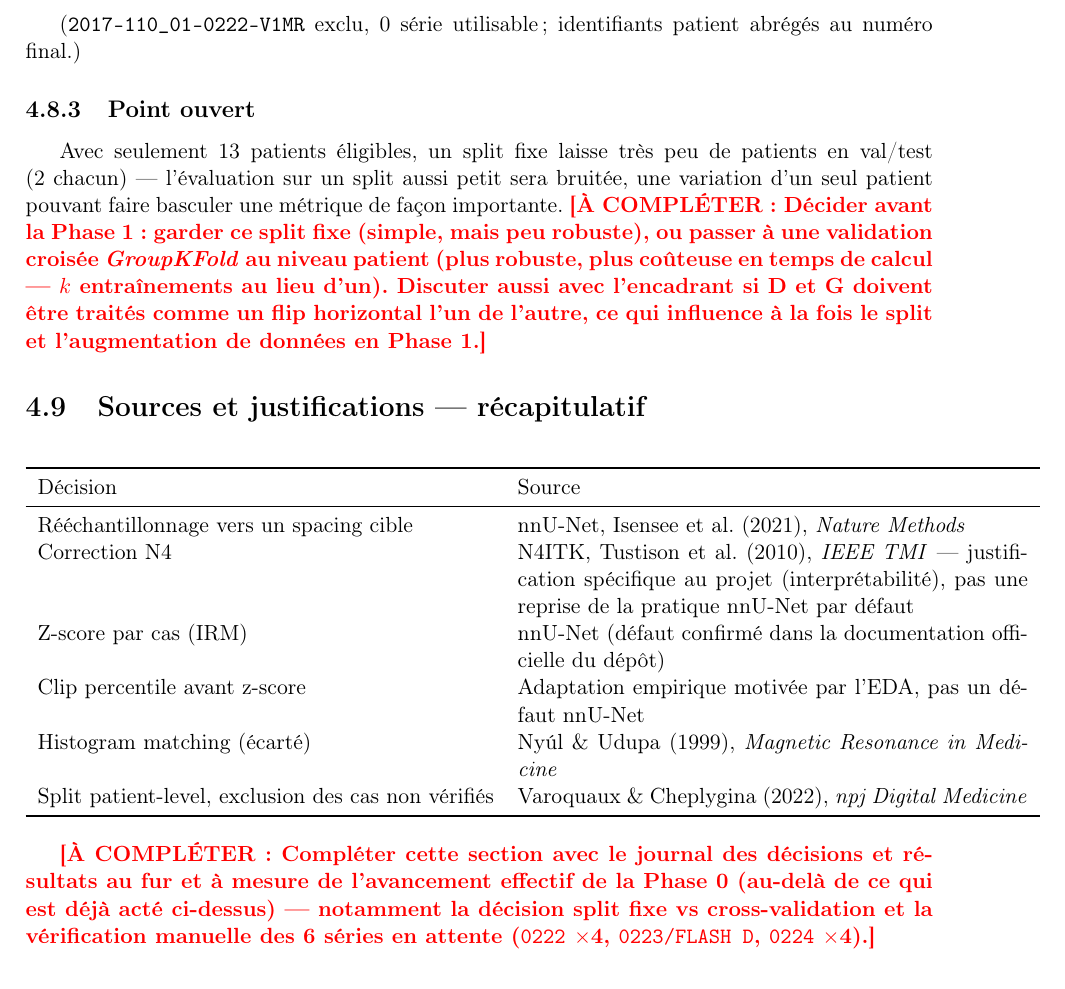
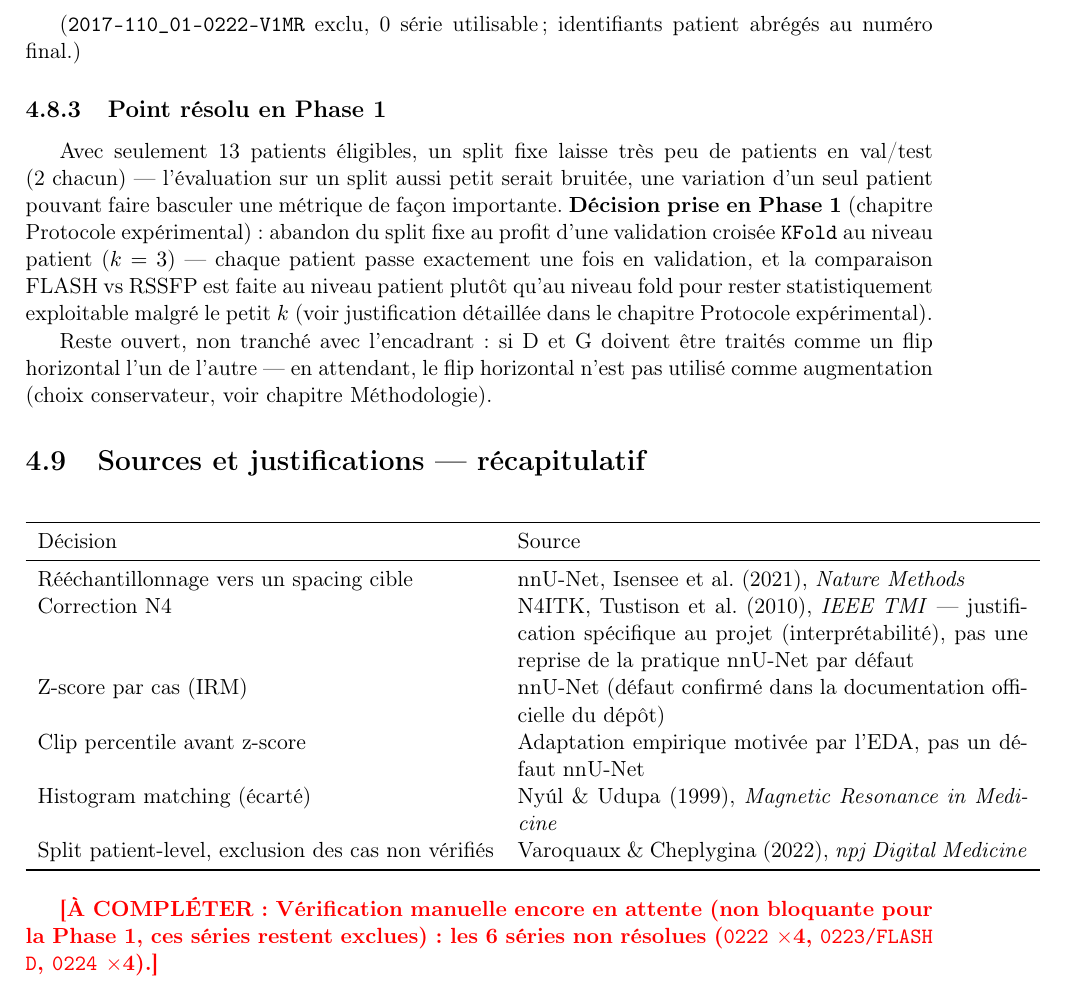
Before and after one commit to YasmineBenAbdelkader/TOS-segmentation, a LaTeX document (report/rapport_baseline_flash_rssfp.tex, which reads report/sections/03_phase0_prep.tex): part of page 17 of 24, cut so that both start at the same text. Compiled offline with pdfLaTeX.

Commit message:
Make shared chapters coherent with the FLASH/RSSFP baseline methodology
- 00_contexte.tex: Phase 1 description and progress checklist updated to
  reflect the 2-specialized-model approach (no pooled model), literature-first
  methodology, and actual progress (1/6 runs done).
- 02_exploration.tex: reworded the Phase 1 forward-reference — the FLASH vs
  RSSFP question is resolved by comparing 2 specialized models, not by
  picking one sequence as a single reference.
- 03_phase0_prep.tex: the open question "fixed split vs cross-validation" is
  now marked resolved (k=3 patient-level KFold, decided in Phase 1); the D/G
  mirroring question stays explicitly open, consistent with the methodology
  chapter.
- Added amssymb to the new report's preamble (needed by \blacksquare, and by
  \checkmark/\square already used but previously undeclared).

```diff
--- a/report/rapport_baseline_flash_rssfp.tex
+++ b/report/rapport_baseline_flash_rssfp.tex
@@ -10,6 +10,7 @@
 \usepackage{xcolor}
 \usepackage{hyperref}
 \usepackage{amsmath}
+\usepackage{amssymb}
 \usepackage{enumitem}
 
 \newcommand{\todonote}[1]{\textcolor{red}{\textbf{[À COMPLÉTER : #1]}}}
--- a/report/sections/03_phase0_prep.tex
+++ b/report/sections/03_phase0_prep.tex
@@ -283,16 +283,21 @@ Test (2)  & 0240, 0242 \\
 (\texttt{2017-110\_01-0222-V1MR} exclu, 0 série utilisable ; identifiants patient
 abrégés au numéro final.)
 
-\subsection{Point ouvert}
+\subsection{Point résolu en Phase 1}
 
 Avec seulement 13 patients éligibles, un split fixe laisse très peu de patients en
-val/test (2 chacun) --- l'évaluation sur un split aussi petit sera bruitée, une variation
-d'un seul patient pouvant faire basculer une métrique de façon importante.
-\todonote{Décider avant la Phase 1 : garder ce split fixe (simple, mais peu robuste), ou
-passer à une validation croisée \emph{GroupKFold} au niveau patient (plus robuste,
-plus coûteuse en temps de calcul --- $k$ entraînements au lieu d'un). Discuter aussi
-avec l'encadrant si D et G doivent être traités comme un flip horizontal l'un de
-l'autre, ce qui influence à la fois le split et l'augmentation de données en Phase 1.}
+val/test (2 chacun) --- l'évaluation sur un split aussi petit serait bruitée, une
+variation d'un seul patient pouvant faire basculer une métrique de façon importante.
+\textbf{Décision prise en Phase 1} (chapitre Protocole expérimental) : abandon du
+split fixe au profit d'une validation croisée \texttt{KFold} au niveau patient
+($k=3$) --- chaque patient passe exactement une fois en validation, et la comparaison
+FLASH vs RSSFP est faite au niveau patient plutôt qu'au niveau fold pour rester
+statistiquement exploitable malgré le petit $k$ (voir justification détaillée dans
+le chapitre Protocole expérimental).
+
+Reste ouvert, non tranché avec l'encadrant : si D et G doivent être traités comme un
+flip horizontal l'un de l'autre --- en attendant, le flip horizontal n'est pas utilisé
+comme augmentation (choix conservateur, voir chapitre Méthodologie).
 
 \section{Sources et justifications --- récapitulatif}
 
@@ -311,8 +316,6 @@ Split patient-level, exclusion des cas non vérifiés & Varoquaux \& Cheplygina
 \end{tabular}
 \end{center}
 
-\todonote{Compléter cette section avec le journal des décisions et résultats au fur et
-à mesure de l'avancement effectif de la Phase 0 (au-delà de ce qui est déjà acté
-ci-dessus) --- notamment la décision split fixe vs cross-validation et la vérification
-manuelle des 6 séries en attente (\texttt{0222} $\times$4, \texttt{0223/FLASH D},
-\texttt{0224} $\times$4).}
+\todonote{Vérification manuelle encore en attente (non bloquante pour la Phase 1,
+ces séries restent exclues) : les 6 séries non résolues
+(\texttt{0222} $\times$4, \texttt{0223/FLASH D}, \texttt{0224} $\times$4).}
```
Also changed, not shown: report/sections/00_contexte.tex (+8 -4 lines), report/sections/02_exploration.tex (+5 -4 lines).
